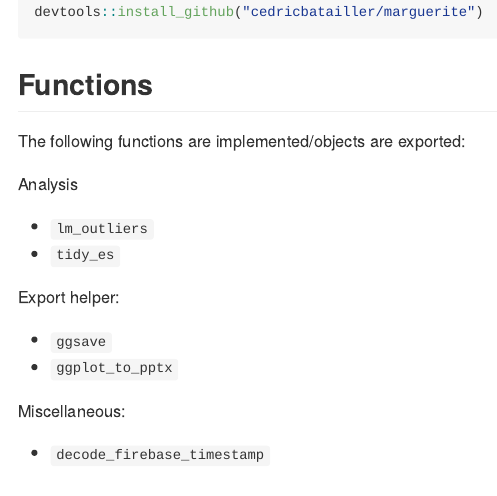
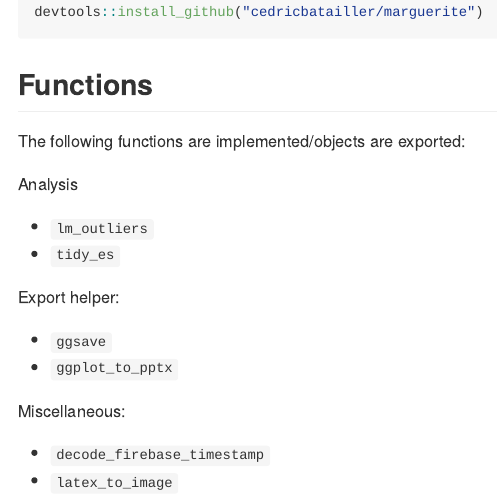
Before and after one commit to cedricbatailler/marguerite, an R Markdown document (README.Rmd): the page in a window 1100 px wide, from 300 px down. The pictures show the output file README.md that the author committed with the source, drawn offline in the style of GitHub; badge pictures from the web are left out.

Commit message:
Update README

```diff
--- a/README.Rmd
+++ b/README.Rmd
@@ -49,3 +49,4 @@ Export helper:
 Miscellaneous:
 
 - `decode_firebase_timestamp`
+- `latex_to_image`
```
Also changed, not shown: README.md.
